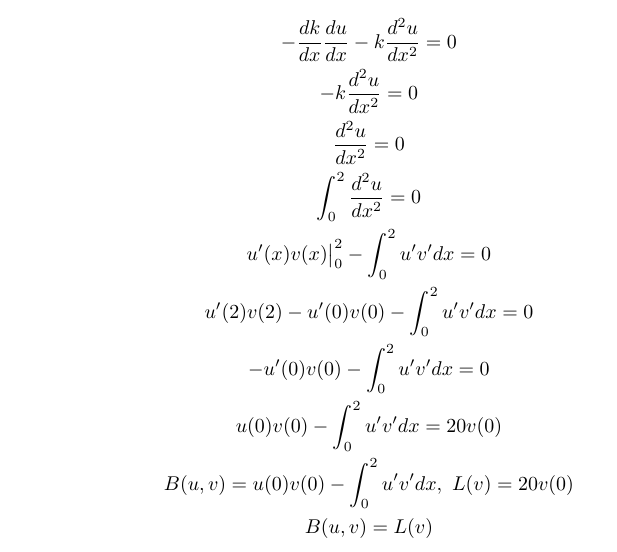
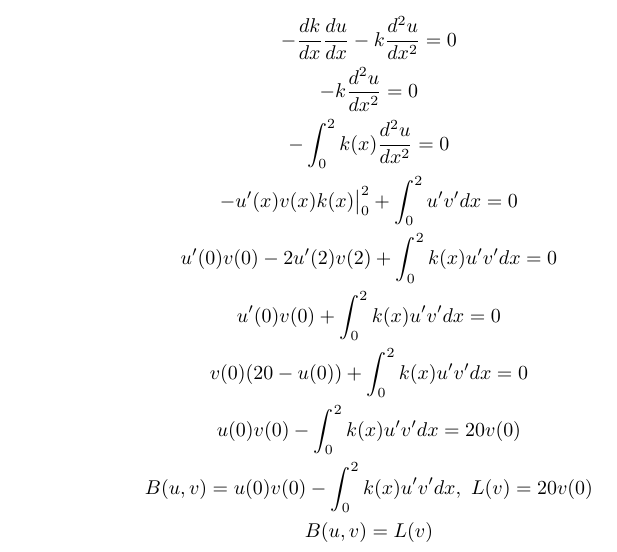
Before and after one commit to yakimk/rozniczkowe-projekt, a LaTeX document (pdfs/main.tex): part of the page, cut so that both start at the same text. Compiled offline with pdfLaTeX.

Commit message:
Redo pdf and add build on laptop

```diff
--- a/pdfs/main.tex
+++ b/pdfs/main.tex
@@ -32,13 +32,13 @@ $$
 \begin{gathered}
 -\frac{dk}{dx}\frac{du}{dx} - k\frac{d^2u}{dx^2} = 0\\
 - k\frac{d^2u}{dx^2} = 0\\
-\frac{d^2u}{dx^2} = 0\\
-\int_0^2\frac{d^2u}{dx^2} = 0\\
-u'(x)v(x)\big\rvert^2_0 - \int_0^2u'v'dx = 0\\
-u'(2)v(2) - u'(0)v(0) - \int_0^2u'v'dx = 0\\
-- u'(0)v(0) - \int_0^2u'v'dx = 0\\
-u(0)v(0) - \int_0^2u'v'dx = 20v(0)\\
-B(u,v ) = u(0)v(0) - \int_0^2u'v'dx, \text{ } L(v) = 20v(0)\\
+-\int_0^2k(x)\frac{d^2u}{dx^2} = 0\\
+-u'(x)v(x)k(x)\big\rvert^2_0 + \int_0^2u'v'dx = 0\\
+u'(0)v(0) - 2u'(2)v(2) + \int_0^2k(x)u'v'dx = 0\\
+u'(0)v(0) + \int_0^2k(x)u'v'dx = 0\\
+v(0)(20 - u(0)) + \int_0^2k(x)u'v'dx = 0\\
+ u(0)v(0) -\int_0^2k(x)u'v'dx= 20v(0)\\
+B(u,v ) = u(0)v(0) - \int_0^2k(x)u'v'dx, \text{ } L(v) = 20v(0)\\
 B(u, v) = L(v)\\
 \end{gathered}
 $$
```
Also changed, not shown: pdfs/main.pdf (added), 1 other file.
